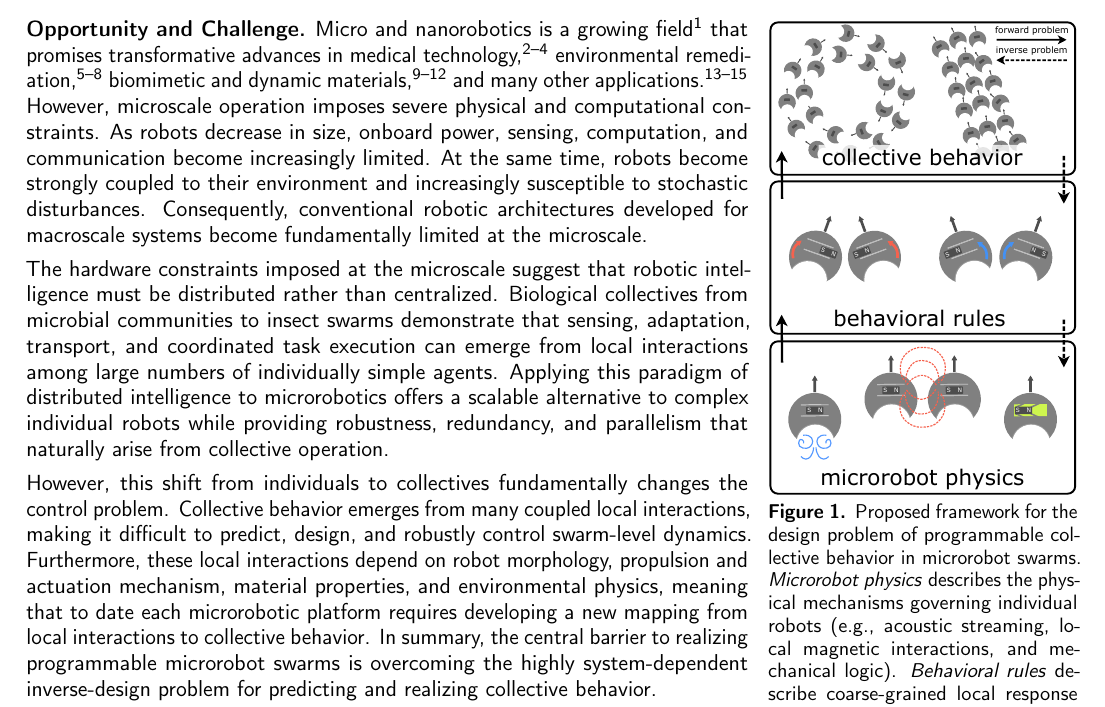
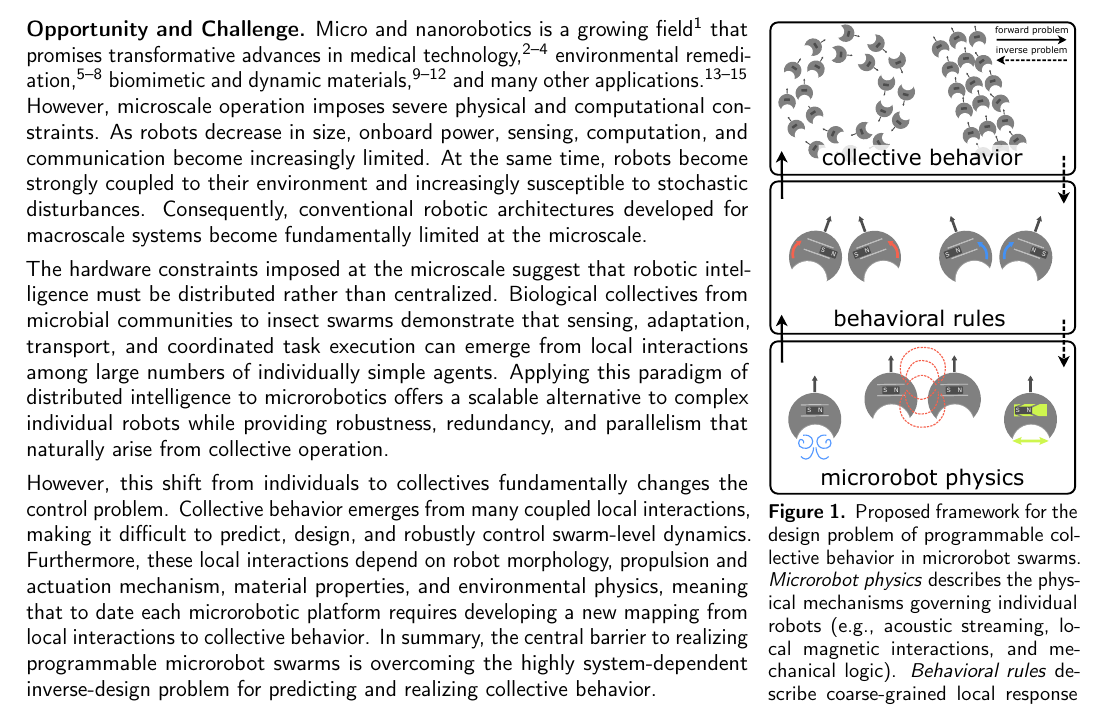
Before and after one commit to treedoug/2026-Microrobots_NSF, a LaTeX document (whitepaper/NSF_white_paper.tex): part of page 1 of 3, cut so that both start at the same text. Compiled offline with pdfLaTeX.

Commit message:
Updated figure with tweak from Joseph

```diff
--- a/whitepaper/NSF_white_paper.tex
+++ b/whitepaper/NSF_white_paper.tex
@@ -135,7 +135,7 @@
 \begin{wrapfigure}[39]{r}{2.15in}
   \centering
   \vspace{-1.0\baselineskip}
-  \includegraphics[width=2.15in]{figs/fig-inverse_design_v2.pdf}
+  \includegraphics[width=2.15in]{figs/fig-inverse_design_v2.2.pdf}
   \vspace{-19pt}
   \caption{
 Proposed framework for the design problem of programmable collective behavior in microrobot swarms.
```
Also changed, not shown: whitepaper/NSF_white_paper.pdf, whitepaper/figs/fig-inverse_design_v2.2.pdf (added), whitepaper/figs/fig-inverse_design_v2/fig-inverse_design_v2.0.pdf (renamed from whitepaper/figs/fig-inverse_design_v2.pdf), whitepaper/figs/fig-inverse_design_v2/fig-inverse_design_v2.0.svg (renamed from whitepaper/figs/fig-inverse_design_v2/fig-inverse_design_v2.svg), whitepaper/figs/fig-inverse_design_v2/fig-inverse_design_v2.1_Joseph_Edit.pdf (added), whitepaper/figs/fig-inverse_design_v2/fig-inverse_design_v2.1_Joseph_Edit.svg (added), whitepaper/figs/fig-inverse_design_v2/fig-inverse_design_v2.2.pdf (added), whitepaper/figs/fig-inverse_design_v2/fig-inverse_design_v2.2.svg (added), whitepaper/figs/fig-inverse_design_v2/fig-inverse_design_v2.pdf (deleted), 2 other files.
